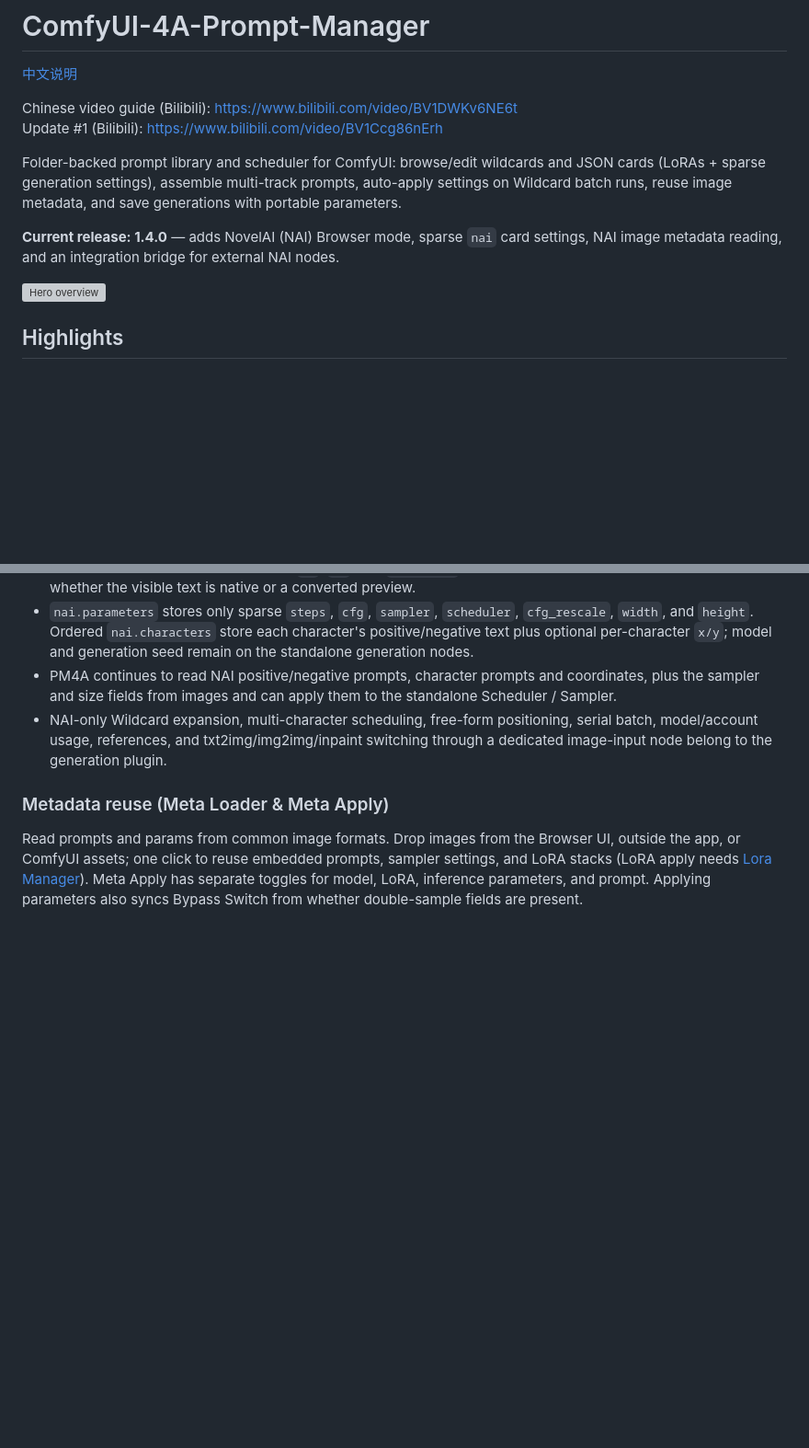
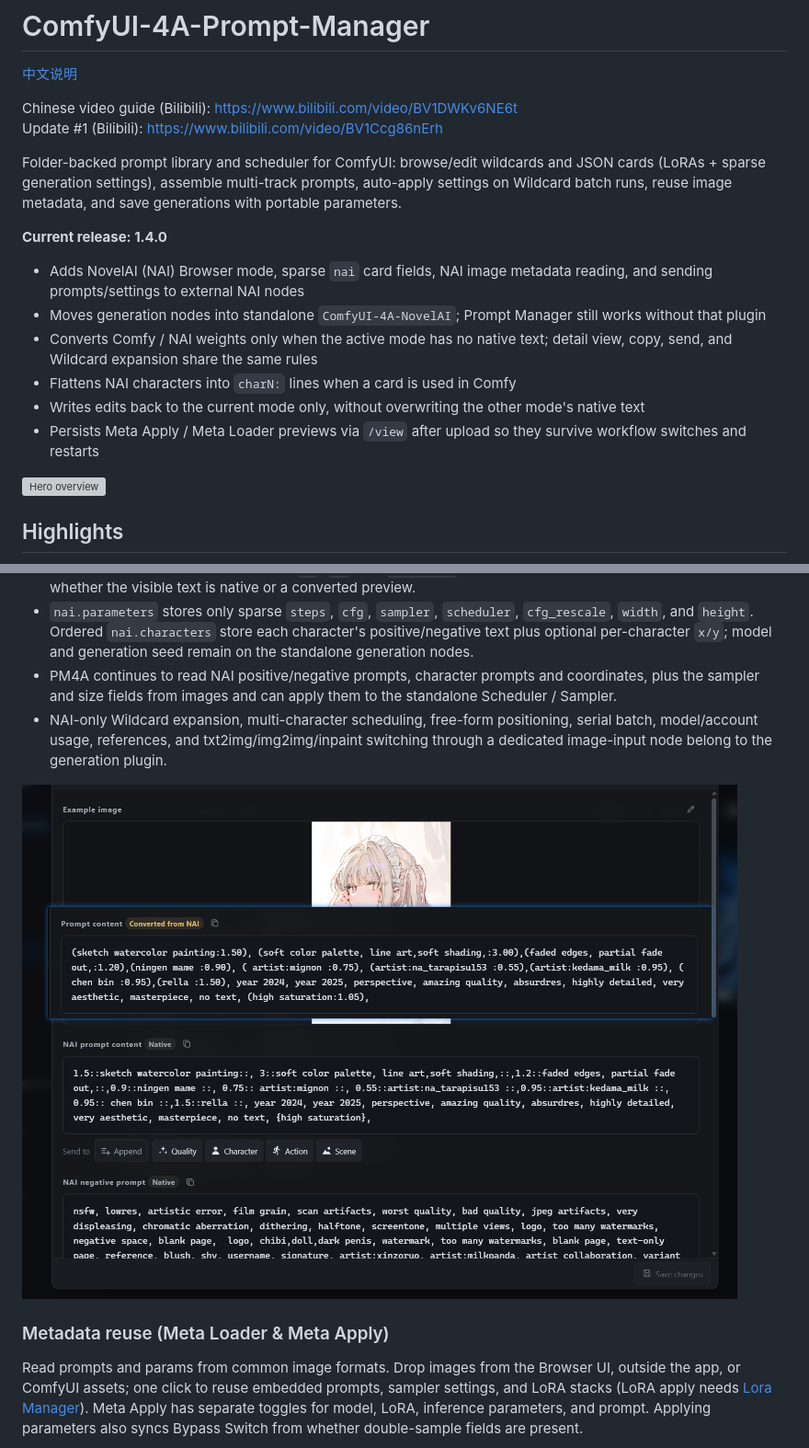
Before and after one commit to tsukino4a/ComfyUI-4A-Prompt-Manager, a Markdown page: README.md, 2 parts joined by grey strips. Shown: that part at 92% size. GitHub-like rendering; pictures changed too: docs/images/nai_cards.png (added); blank space fills up the shorter version; grey boxes are pictures that could not be loaded.

Commit message:
Document 1.4.0 as a changelog list and add an NAI cards placeholder image.

```diff
--- a/README.md
+++ b/README.md
@@ -7,7 +7,14 @@ Update #1 (Bilibili): https://www.bilibili.com/video/BV1Ccg86nErh
 
 Folder-backed prompt library and scheduler for ComfyUI: browse/edit wildcards and JSON cards (LoRAs + sparse generation settings), assemble multi-track prompts, auto-apply settings on Wildcard batch runs, reuse image metadata, and save generations with portable parameters.
 
-**Current release: 1.4.0** — adds NovelAI (NAI) Browser mode, sparse `nai` card settings, NAI image metadata reading, and an integration bridge for external NAI nodes.
+**Current release: 1.4.0**
+
+- Adds NovelAI (NAI) Browser mode, sparse `nai` card fields, NAI image metadata reading, and sending prompts/settings to external NAI nodes
+- Moves generation nodes into standalone `ComfyUI-4A-NovelAI`; Prompt Manager still works without that plugin
+- Converts Comfy / NAI weights only when the active mode has no native text; detail view, copy, send, and Wildcard expansion share the same rules
+- Flattens NAI characters into `charN:` lines when a card is used in Comfy
+- Writes edits back to the current mode only, without overwriting the other mode's native text
+- Persists Meta Apply / Meta Loader previews via `/view` after upload so they survive workflow switches and restarts
 
 ![Hero overview](docs/images/hero.png)
 
@@ -43,6 +50,8 @@ NAI generation nodes have moved to the standalone `ComfyUI-4A-NovelAI` plugin. T
 - `nai.parameters` stores only sparse `steps`, `cfg`, `sampler`, `scheduler`, `cfg_rescale`, `width`, and `height`. Ordered `nai.characters` store each character's positive/negative text plus optional per-character `x/y`; model and generation seed remain on the standalone generation nodes.
 - PM4A continues to read NAI positive/negative prompts, character prompts and coordinates, plus the sampler and size fields from images and can apply them to the standalone Scheduler / Sampler.
 - NAI-only Wildcard expansion, multi-character scheduling, free-form positioning, serial batch, model/account usage, references, and txt2img/img2img/inpaint switching through a dedicated image-input node belong to the generation plugin.
+
+![NAI cards and weight conversion](docs/images/nai_cards.png)
 
 ### Metadata reuse (Meta Loader & Meta Apply)
 
```
Also changed, not shown: README.zh-CN.md (+10 -1 lines).
